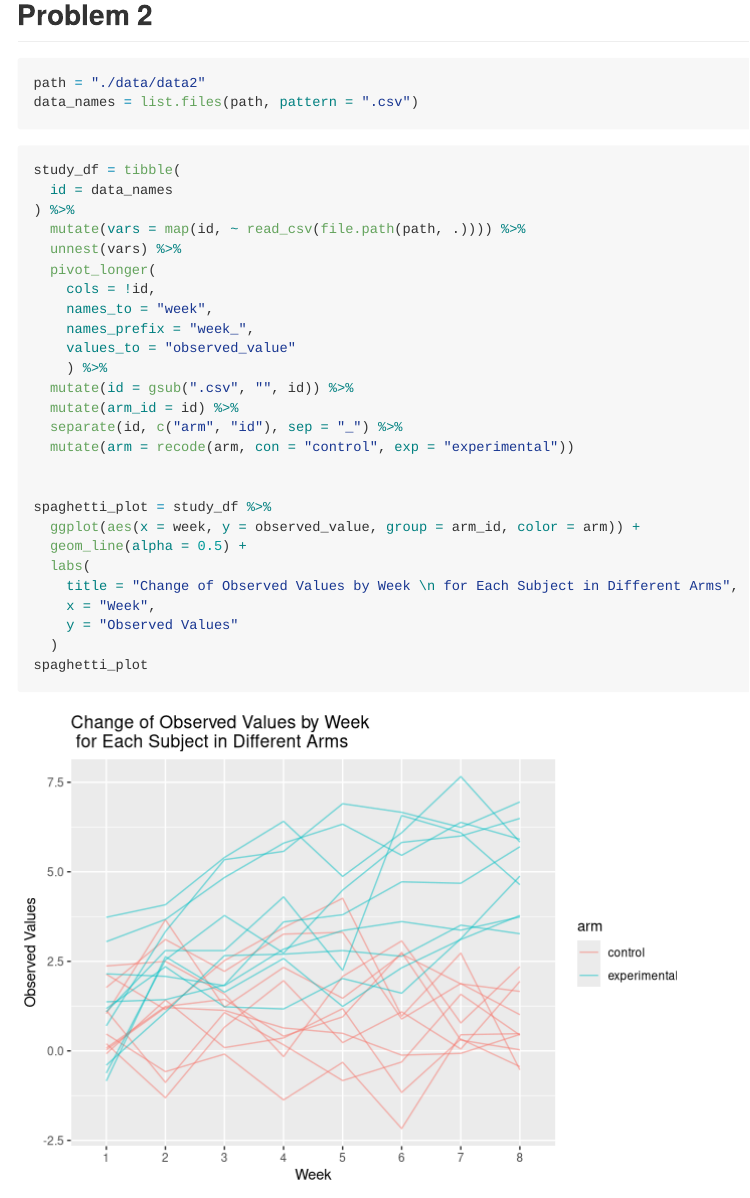
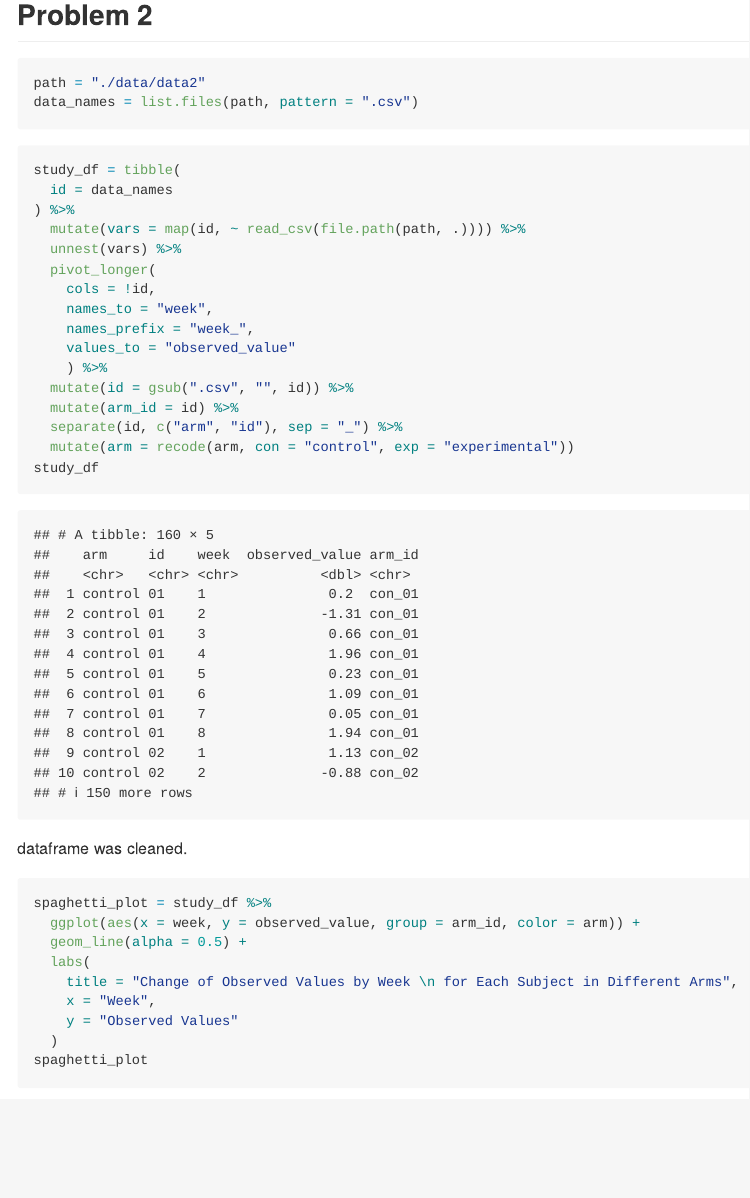
Before and after one commit to PeilinZhou1113/p8105_hw5_pz2281, an R Markdown document (p8105_hw5_pz2281.Rmd): the page in a window 1100 px wide, from 3730 px down. Rendered offline with R 4.5, knitr and Pandoc, with nearby package versions; some code elsewhere in the file could not run offline; long lines of code are wrapped.

Commit message:
add more comment to the code

````diff
--- a/p8105_hw5_pz2281.Rmd
+++ b/p8105_hw5_pz2281.Rmd
@@ -138,8 +138,12 @@ study_df = tibble(
   mutate(arm_id = id) %>%
   separate(id, c("arm", "id"), sep = "_") %>%
   mutate(arm = recode(arm, con = "control", exp = "experimental"))
+study_df
+```
 
+dataframe was cleaned.
 
+```{r, message = FALSE}
 spaghetti_plot = study_df %>%
   ggplot(aes(x = week, y = observed_value, group = arm_id, color = arm)) +
   geom_line(alpha = 0.5) +
````
Also changed, not shown: p8105_hw5_pz2281.md, p8105_hw5_pz2281_files/figure-gfm/unnamed-chunk-11-1.png (added).
